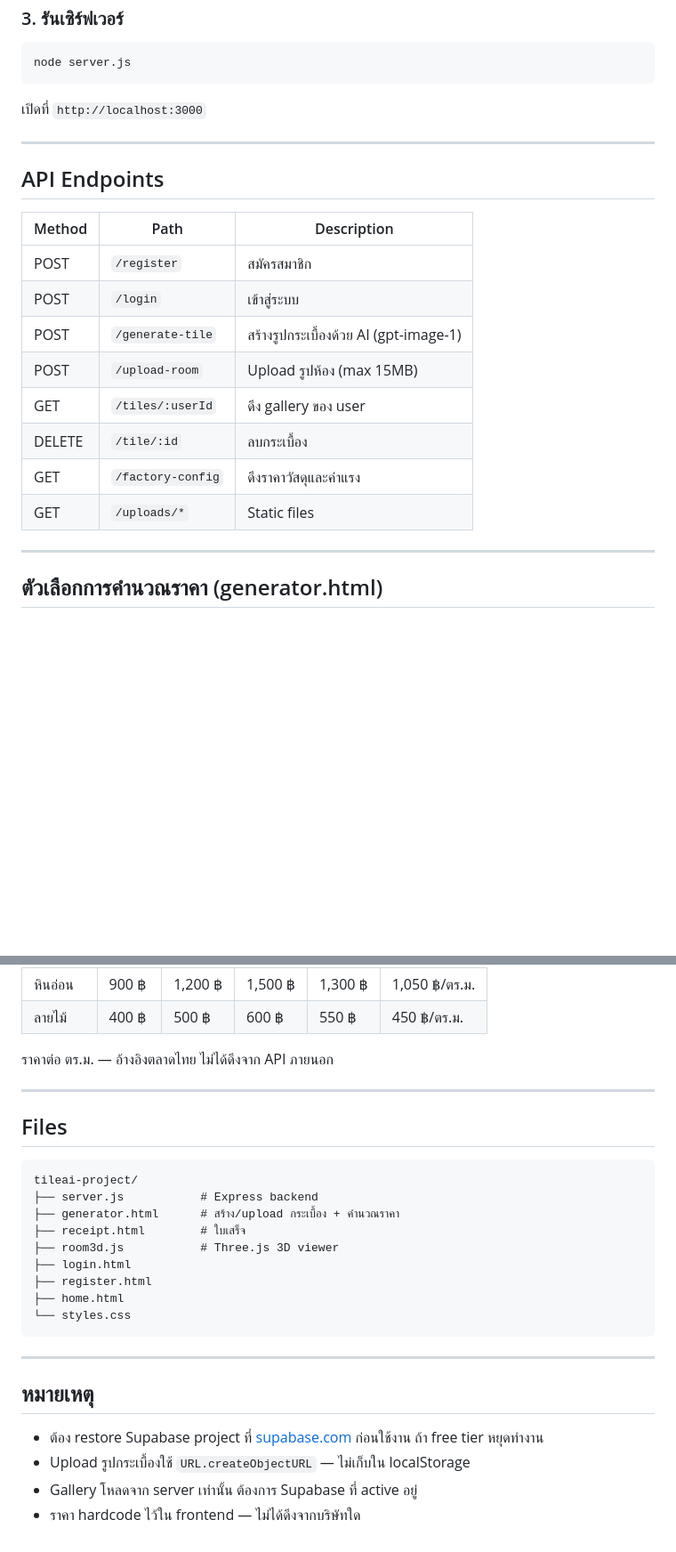
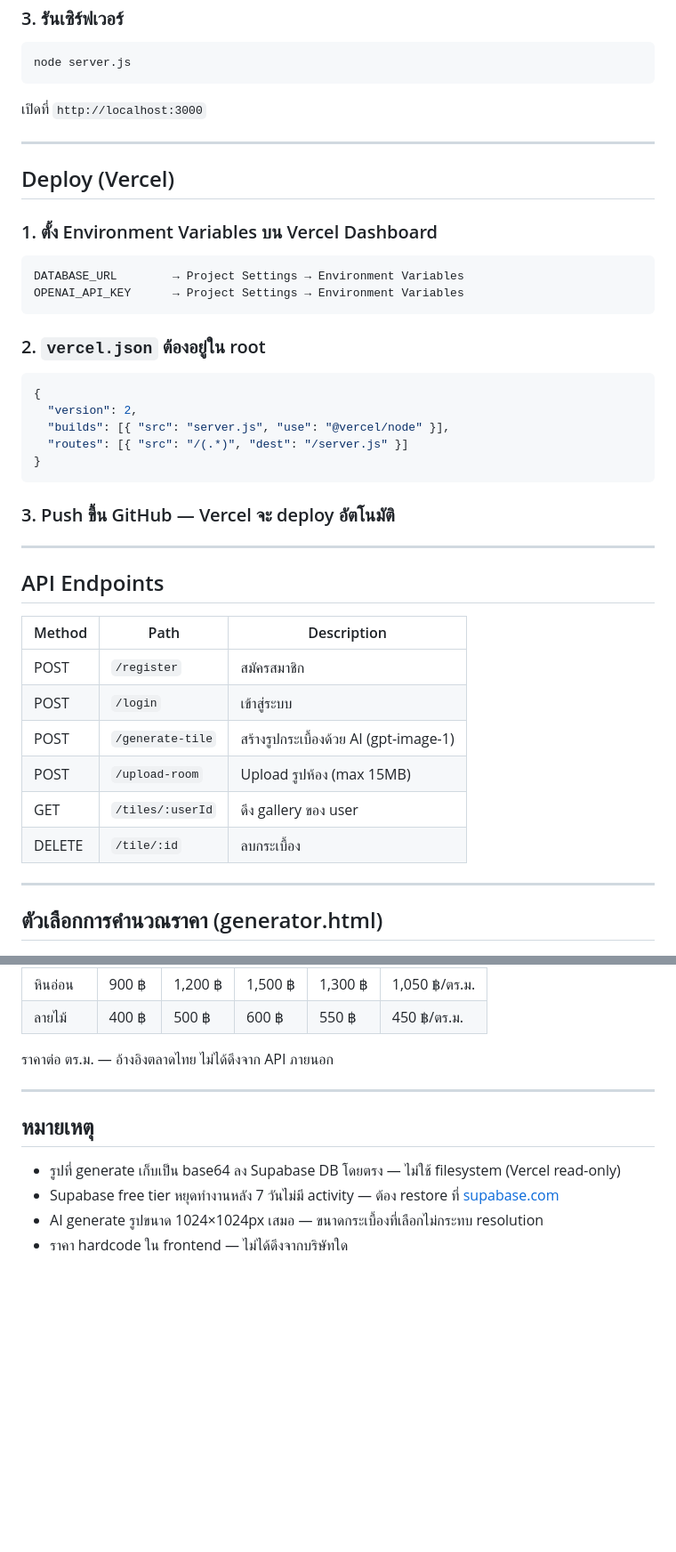
Before and after one commit to CarToon890/tileai-project, a Markdown page: README.MD, 2 parts joined by grey strips. Shown at 89% size. Drawn GitHub-style; blank space fills up the shorter version.

Commit message:
fix: update README with project structure, setup instructions, and deployment details

````diff
--- a/README.MD
+++ b/README.MD
@@ -55,18 +76,39 @@ node server.js
 
 ---
 
+## Deploy (Vercel)
+
+### 1. ตั้ง Environment Variables บน Vercel Dashboard
+
+```
+DATABASE_URL        → Project Settings → Environment Variables
+OPENAI_API_KEY      → Project Settings → Environment Variables
+```
+
+### 2. `vercel.json` ต้องอยู่ใน root
+
+```json
+{
+  "version": 2,
+  "builds": [{ "src": "server.js", "use": "@vercel/node" }],
+  "routes": [{ "src": "/(.*)", "dest": "/server.js" }]
+}
+```
+
+### 3. Push ขึ้น GitHub — Vercel จะ deploy อัตโนมัติ
+
+---
+
 ## API Endpoints
 
-| Method | Path              | Description                            |
-| ------ | ----------------- | -------------------------------------- |
-| POST   | `/register`       | สมัครสมาชิก                            |
-| POST   | `/login`          | เข้าสู่ระบบ                            |
-| POST   | `/generate-tile`  | สร้างรูปกระเบื้องด้วย AI (gpt-image-1) |
-| POST   | `/upload-room`    | Upload รูปห้อง (max 15MB)              |
-| GET    | `/tiles/:userId`  | ดึง gallery ของ user                   |
-| DELETE | `/tile/:id`       | ลบกระเบื้อง                            |
-| GET    | `/factory-config` | ดึงราคาวัสดุและค่าแรง                  |
-| GET    | `/uploads/*`      | Static files                           |
+| Method | Path             | Description                            |
+| ------ | ---------------- | -------------------------------------- |
+| POST   | `/register`      | สมัครสมาชิก                            |
+| POST   | `/login`         | เข้าสู่ระบบ                            |
+| POST   | `/generate-tile` | สร้างรูปกระเบื้องด้วย AI (gpt-image-1) |
+| POST   | `/upload-room`   | Upload รูปห้อง (max 15MB)              |
+| GET    | `/tiles/:userId` | ดึง gallery ของ user                   |
+| DELETE | `/tile/:id`      | ลบกระเบื้อง                            |
 
 ---
 
@@ -99,25 +141,9 @@ node server.js
 
 ---
 
-## Files
-
-```
-tileai-project/
-├── server.js           # Express backend
-├── generator.html      # สร้าง/upload กระเบื้อง + คำนวณราคา
-├── receipt.html        # ใบเสร็จ
-├── room3d.js           # Three.js 3D viewer
-├── login.html
-├── register.html
-├── home.html
-└── styles.css
-```
-
----
-
 ## หมายเหตุ
 
-- ต้อง restore Supabase project ที่ [supabase.com](https://supabase.com) ก่อนใช้งาน ถ้า free tier หยุดทำงาน
-- Upload รูปกระเบื้องใช้ `URL.createObjectURL` — ไม่เก็บใน localStorage
-- Gallery โหลดจาก server เท่านั้น ต้องการ Supabase ที่ active อยู่
-- ราคา hardcode ไว้ใน frontend — ไม่ได้ดึงจากบริษัทใด
+- รูปที่ generate เก็บเป็น base64 ลง Supabase DB โดยตรง — ไม่ใช้ filesystem (Vercel read-only)
+- Supabase free tier หยุดทำงานหลัง 7 วันไม่มี activity — ต้อง restore ที่ [supabase.com](https://supabase.com)
+- AI generate รูปขนาด 1024×1024px เสมอ — ขนาดกระเบื้องที่เลือกไม่กระทบ resolution
+- ราคา hardcode ใน frontend — ไม่ได้ดึงจากบริษัทใด
````
Also changed, not shown: other parts of README.MD (+22 -1 lines).
